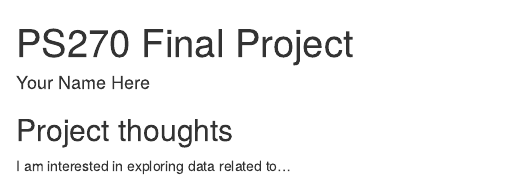
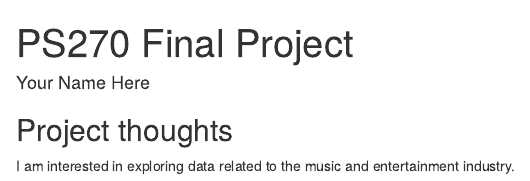
Before and after one commit to annacjyi/ps270-final-project, an R Markdown document (index.Rmd): the page in a window 1100 px wide, from its top. Rendered offline with R 4.5, knitr and Pandoc, with nearby package versions; drawn as R Markdown's standard HTML page in place of the format the file asks for.

Commit message:
Final Project Milestone 1

```diff
--- a/index.Rmd
+++ b/index.Rmd
@@ -11,4 +11,4 @@ output:
 
 ## Project thoughts
 
-I am interested in exploring data related to...
+I am interested in exploring data related to the music and entertainment industry.
```
